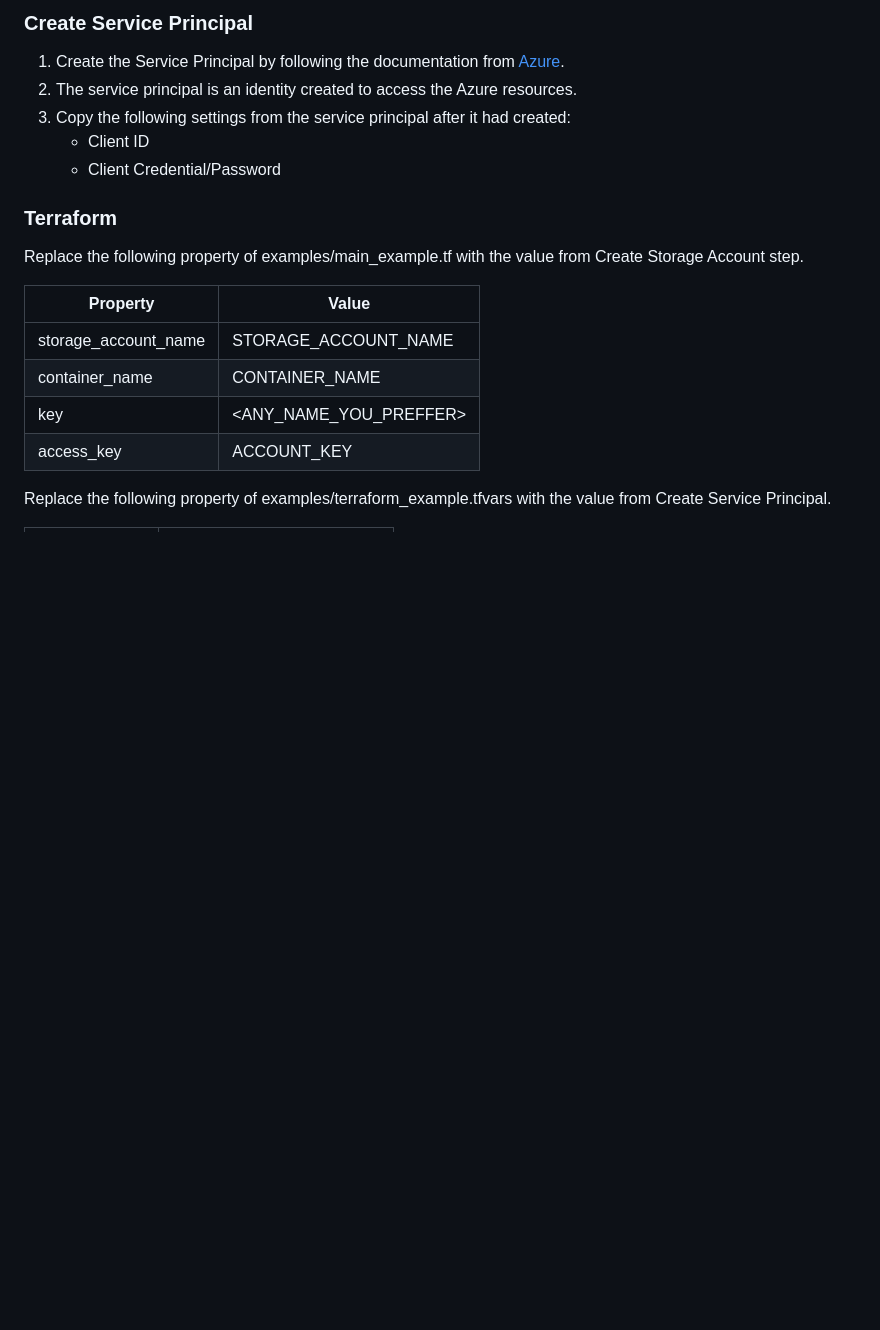
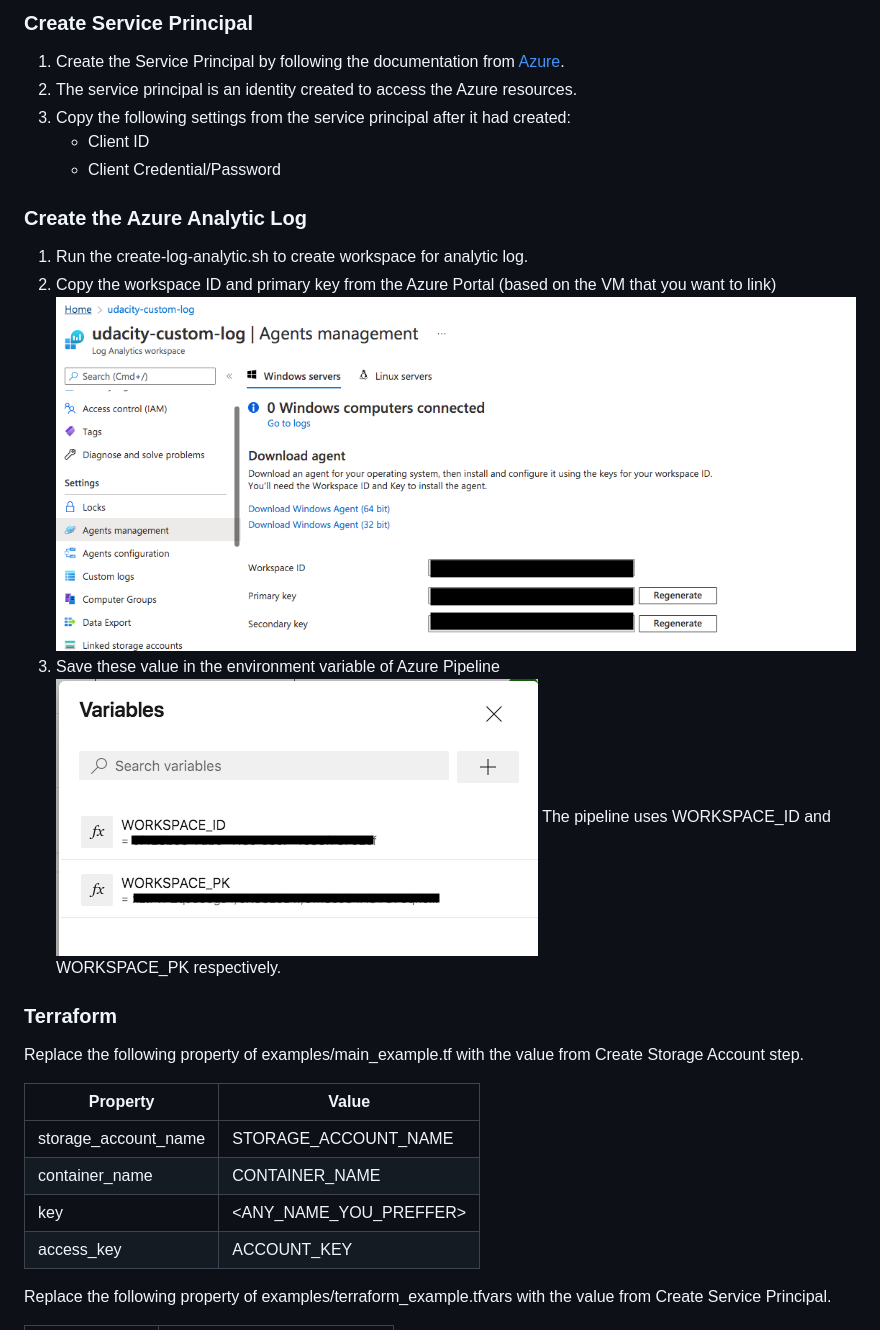
Before and after one commit to NeroJz/udacity-devops-project-3, a Markdown page: README.md, the part around the change. GitHub-like rendering; pictures changed too: screens/014_variable.png (added), screens/015_Agent_Management.png (added); blank space fills up the shorter version.

```diff
--- a/README.md
+++ b/README.md
@@ -36,6 +36,15 @@ Output:
 3. Copy the following settings from the service principal after it had created:
     - Client ID
     - Client Credential/Password
+
+### Create the Azure Analytic Log
+1. Run the create-log-analytic.sh to create workspace for analytic log.
+2. Copy the workspace ID and primary key from the Azure Portal (based on the VM that you want to link)
+![Agent Management](./screens/015_Agent_Management.png)
+3. Save these value in the environment variable of Azure Pipeline
+![Variable](./screens/014_variable.png)
+The pipeline uses WORKSPACE_ID and WORKSPACE_PK respectively.
+
 
 ### Terraform
 Replace the following property of examples/main_example.tf with the value from Create Storage Account step.
```
